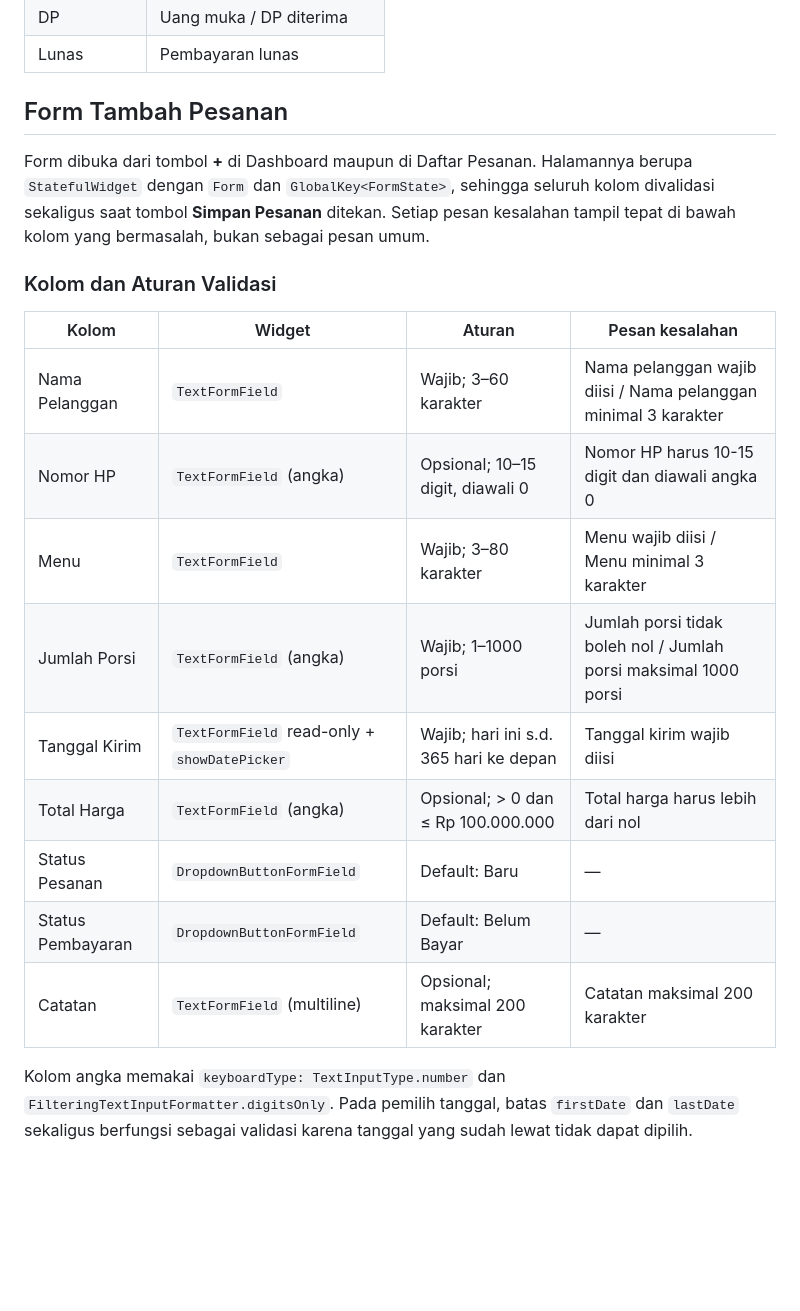
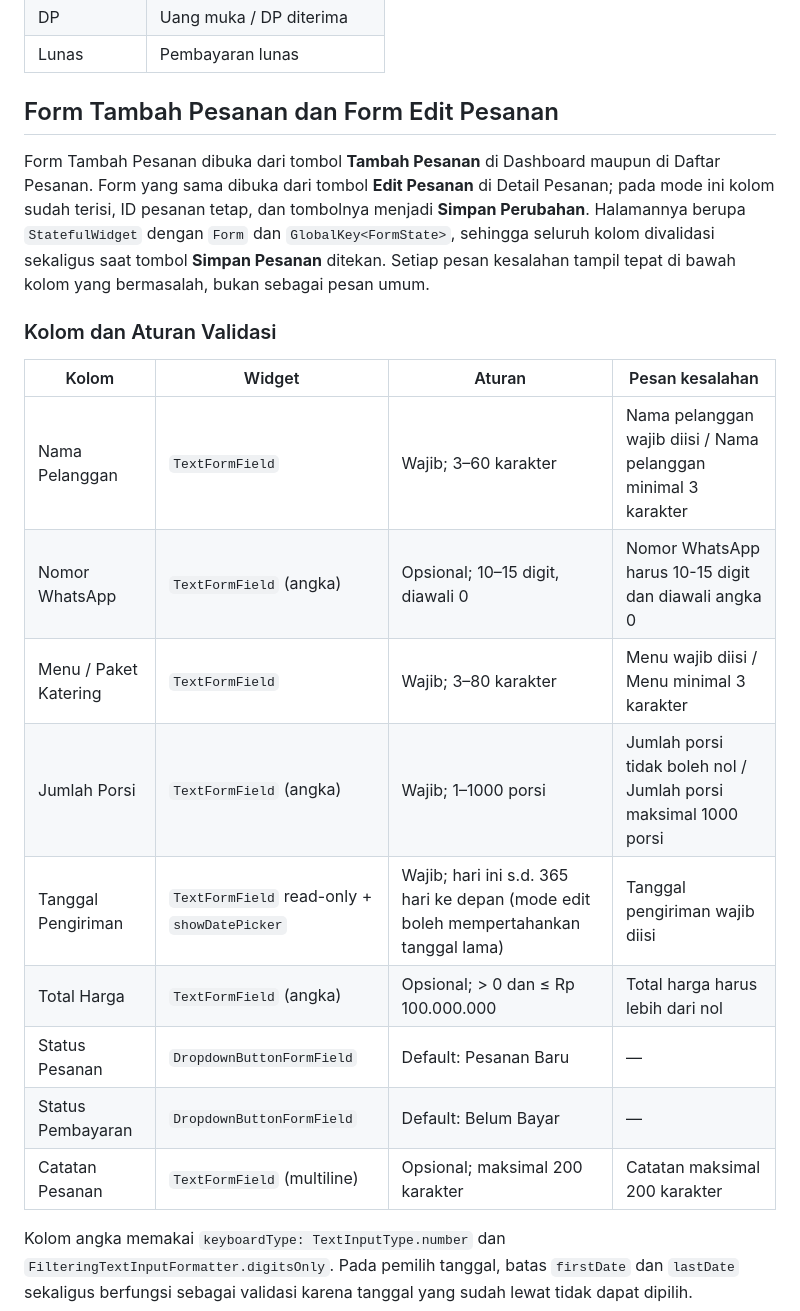
Before and after one commit to putriatri0011/KelolaKatering, a Markdown page: README.md, the part around one of its changes. Drawn GitHub-style; blank space fills up the shorter version.

```diff
--- a/README.md
+++ b/README.md
@@ -44,9 +50,12 @@ atau buku/catatan terpisah.
 | DP | Uang muka / DP diterima |
 | Lunas | Pembayaran lunas |
 
-## Form Tambah Pesanan
+## Form Tambah Pesanan dan Form Edit Pesanan
 
-Form dibuka dari tombol **+** di Dashboard maupun di Daftar Pesanan.
+Form Tambah Pesanan dibuka dari tombol **Tambah Pesanan** di Dashboard
+maupun di Daftar Pesanan. Form yang sama dibuka dari tombol **Edit
+Pesanan** di Detail Pesanan; pada mode ini kolom sudah terisi, ID pesanan
+tetap, dan tombolnya menjadi **Simpan Perubahan**.
 Halamannya berupa `StatefulWidget` dengan `Form` dan
 `GlobalKey<FormState>`, sehingga seluruh kolom divalidasi sekaligus saat
 tombol **Simpan Pesanan** ditekan. Setiap pesan kesalahan tampil tepat di
@@ -57,14 +66,14 @@ bawah kolom yang bermasalah, bukan sebagai pesan umum.
 | Kolom | Widget | Aturan | Pesan kesalahan |
 |-------|--------|--------|-----------------|
 | Nama Pelanggan | `TextFormField` | Wajib; 3–60 karakter | Nama pelanggan wajib diisi / Nama pelanggan minimal 3 karakter |
-| Nomor HP | `TextFormField` (angka) | Opsional; 10–15 digit, diawali 0 | Nomor HP harus 10-15 digit dan diawali angka 0 |
-| Menu | `TextFormField` | Wajib; 3–80 karakter | Menu wajib diisi / Menu minimal 3 karakter |
+| Nomor WhatsApp | `TextFormField` (angka) | Opsional; 10–15 digit, diawali 0 | Nomor WhatsApp harus 10-15 digit dan diawali angka 0 |
+| Menu / Paket Katering | `TextFormField` | Wajib; 3–80 karakter | Menu wajib diisi / Menu minimal 3 karakter |
 | Jumlah Porsi | `TextFormField` (angka) | Wajib; 1–1000 porsi | Jumlah porsi tidak boleh nol / Jumlah porsi maksimal 1000 porsi |
-| Tanggal Kirim | `TextFormField` read-only + `showDatePicker` | Wajib; hari ini s.d. 365 hari ke depan | Tanggal kirim wajib diisi |
+| Tanggal Pengiriman | `TextFormField` read-only + `showDatePicker` | Wajib; hari ini s.d. 365 hari ke depan (mode edit boleh mempertahankan tanggal lama) | Tanggal pengiriman wajib diisi |
 | Total Harga | `TextFormField` (angka) | Opsional; > 0 dan ≤ Rp 100.000.000 | Total harga harus lebih dari nol |
-| Status Pesanan | `DropdownButtonFormField` | Default: Baru | — |
+| Status Pesanan | `DropdownButtonFormField` | Default: Pesanan Baru | — |
 | Status Pembayaran | `DropdownButtonFormField` | Default: Belum Bayar | — |
-| Catatan | `TextFormField` (multiline) | Opsional; maksimal 200 karakter | Catatan maksimal 200 karakter |
+| Catatan Pesanan | `TextFormField` (multiline) | Opsional; maksimal 200 karakter | Catatan maksimal 200 karakter |
 
 Kolom angka memakai `keyboardType: TextInputType.number` dan
 `FilteringTextInputFormatter.digitsOnly`. Pada pemilih tanggal, batas
```
Also changed, not shown: other parts of README.md (+54 -30 lines).
